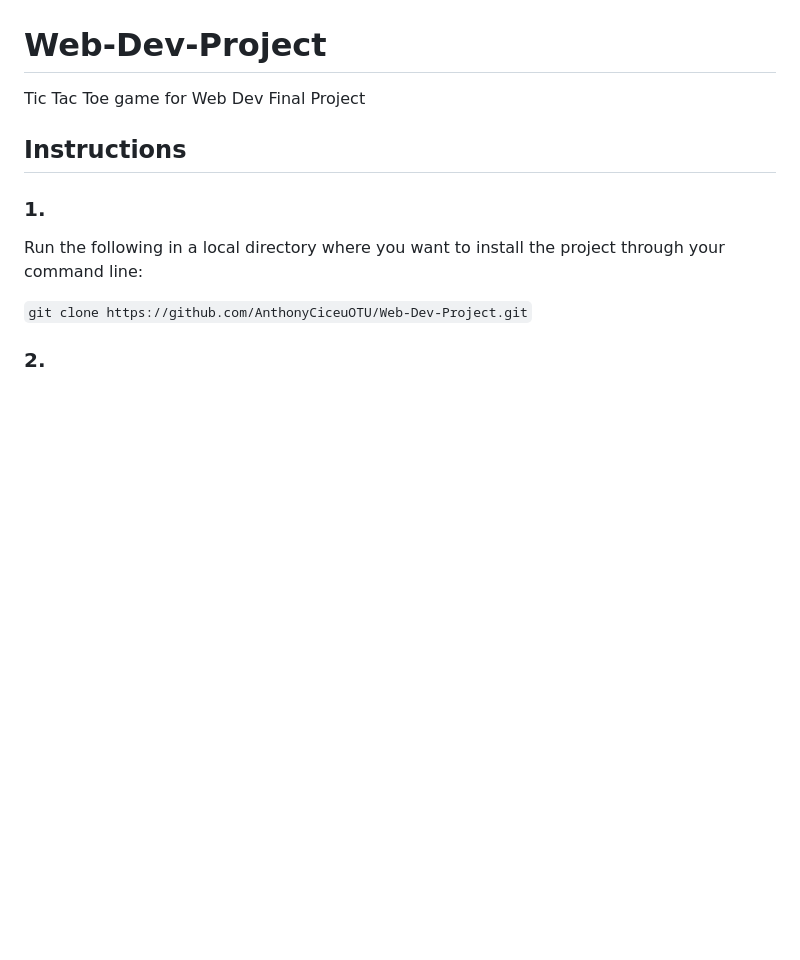
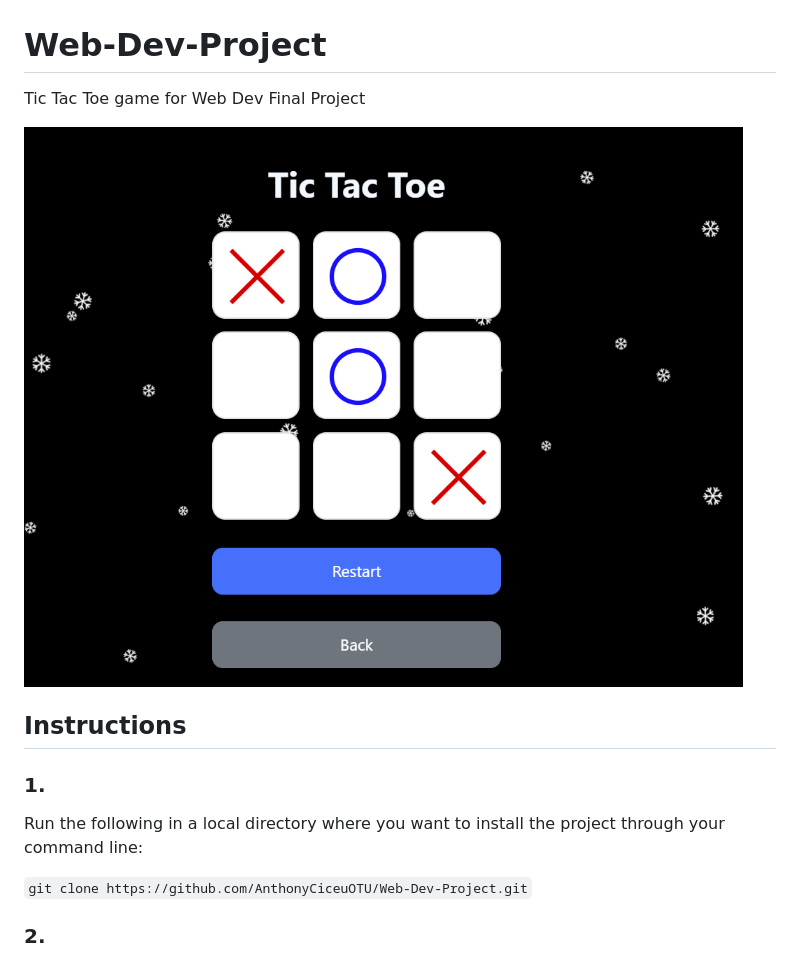
Before and after one commit to AnthonyCiceuOTU/Web-Dev-Project, a Markdown page: README.md, the part around the change printed below. Drawn GitHub-style; pictures changed too: demoImage.png (added); blank space fills up the shorter version.

Commit message:
updated readme with demo image

```diff
--- a/README.md
+++ b/README.md
@@ -1,5 +1,7 @@
 # Web-Dev-Project
 Tic Tac Toe game for Web Dev Final Project
+
+![alt text](demoImage.png)
 
 ## Instructions
 ### 1.
```
Also changed, not shown: other parts of README.md (+1 -1 lines).
